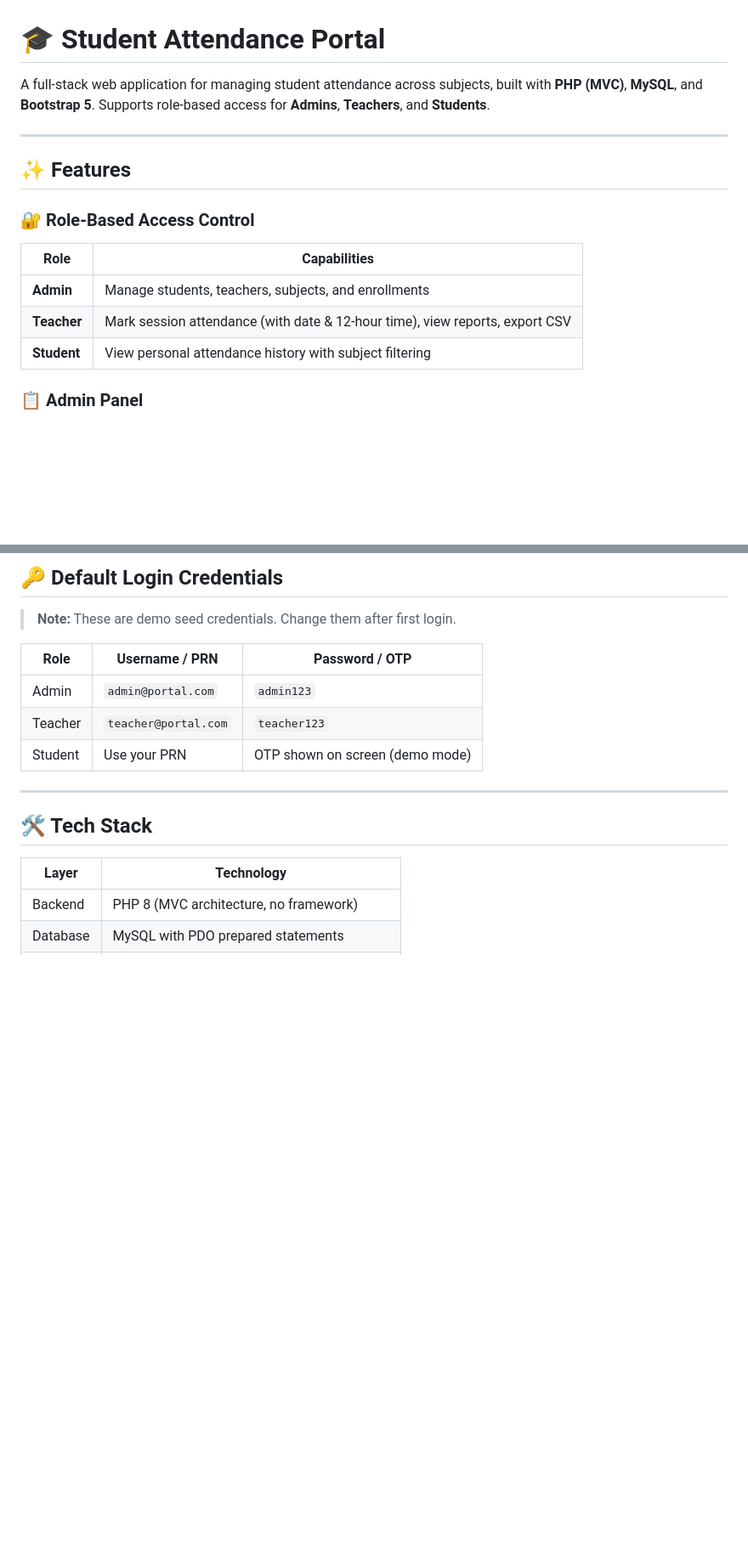
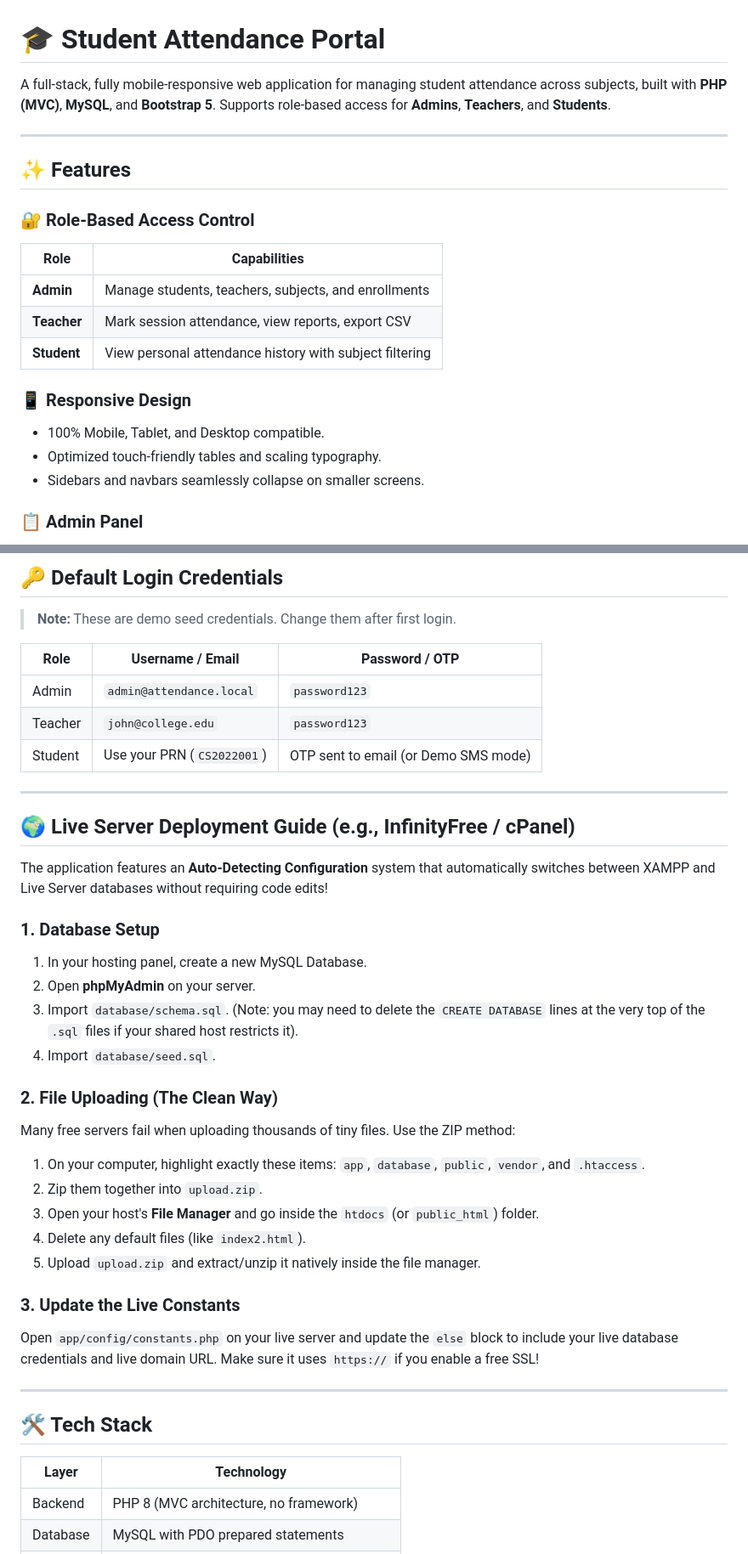
Before and after one commit to Akram-X207/student-attendance-portal, a Markdown page: README.md, 2 parts joined by grey strips. Shown at 85% size. GitHub-like rendering; blank space fills up the shorter version.

Commit message:
docs: update readme with deployment guide and actual seed credentials

```diff
--- a/README.md
+++ b/README.md
@@ -1,6 +1,6 @@
 # 🎓 Student Attendance Portal
 
-A full-stack web application for managing student attendance across subjects, built with **PHP (MVC)**, **MySQL**, and **Bootstrap 5**. Supports role-based access for **Admins**, **Teachers**, and **Students**.
+A full-stack, fully mobile-responsive web application for managing student attendance across subjects, built with **PHP (MVC)**, **MySQL**, and **Bootstrap 5**. Supports role-based access for **Admins**, **Teachers**, and **Students**.
 
 ---
 
@@ -10,8 +10,13 @@ A full-stack web application for managing student attendance across subjects, bu
 | Role | Capabilities |
 |---|---|
 | **Admin** | Manage students, teachers, subjects, and enrollments |
-| **Teacher** | Mark session attendance (with date & 12-hour time), view reports, export CSV |
+| **Teacher** | Mark session attendance, view reports, export CSV |
 | **Student** | View personal attendance history with subject filtering |
+
+### 📱 Responsive Design
+- 100% Mobile, Tablet, and Desktop compatible.
+- Optimized touch-friendly tables and scaling typography.
+- Sidebars and navbars seamlessly collapse on smaller screens.
 
 ### 📋 Admin Panel
 - Add / Edit / Delete students with full profile (PRN, Faculty, Program, Year, Semester, Division)
@@ -122,11 +127,34 @@ Open your browser and go to:
 
 > **Note:** These are demo seed credentials. Change them after first login.
 
-| Role | Username / PRN | Password / OTP |
+| Role | Username / Email | Password / OTP |
 |---|---|---|
-| Admin | `admin@portal.com` | `admin123` |
-| Teacher | `teacher@portal.com` | `teacher123` |
-| Student | Use your PRN | OTP shown on screen (demo mode) |
+| Admin | `admin@attendance.local` | `password123` |
+| Teacher | `john@college.edu` | `password123` |
+| Student | Use your PRN (`CS2022001`) | OTP sent to email (or Demo SMS mode) |
+
+---
+
+## 🌍 Live Server Deployment Guide (e.g., InfinityFree / cPanel)
+
+The application features an **Auto-Detecting Configuration** system that automatically switches between XAMPP and Live Server databases without requiring code edits!
+
+### 1. Database Setup
+1. In your hosting panel, create a new MySQL Database.
+2. Open **phpMyAdmin** on your server.
+3. Import `database/schema.sql`. (Note: you may need to delete the `CREATE DATABASE` lines at the very top of the `.sql` files if your shared host restricts it).
+4. Import `database/seed.sql`.
+
+### 2. File Uploading (The Clean Way)
+Many free servers fail when uploading thousands of tiny files. Use the ZIP method:
+1. On your computer, highlight exactly these items: `app`, `database`, `public`, `vendor`, and `.htaccess`.
+2. Zip them together into `upload.zip`.
+3. Open your host's **File Manager** and go inside the `htdocs` (or `public_html`) folder.
+4. Delete any default files (like `index2.html`).
+5. Upload `upload.zip` and extract/unzip it natively inside the file manager.
+
+### 3. Update the Live Constants
+Open `app/config/constants.php` on your live server and update the `else` block to include your live database credentials and live domain URL. Make sure it uses `https://` if you enable a free SSL!
 
 ---
 
```
